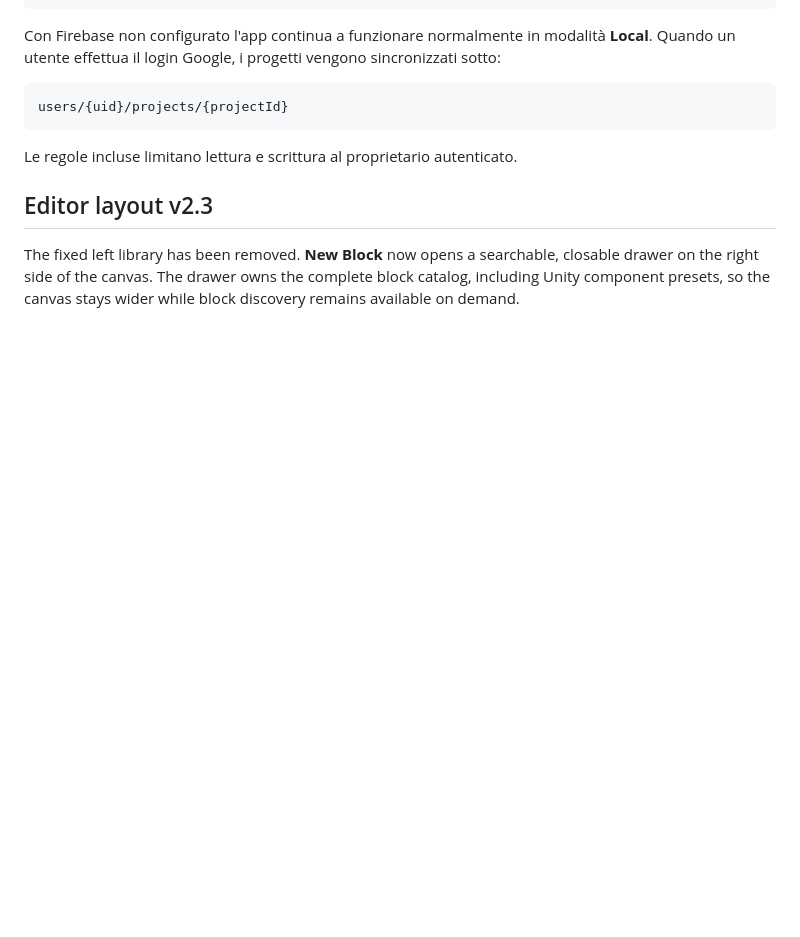
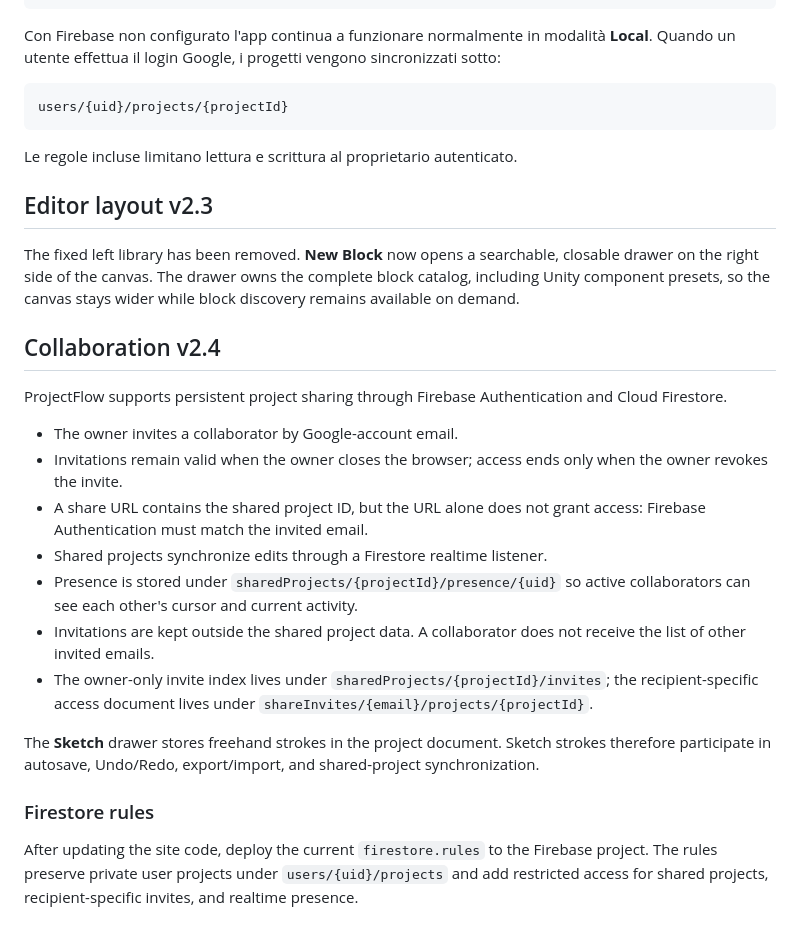
Before and after one commit to LorenzoSoriano/ProjectFlow.io, a Markdown page: README.md, the part around the change. Rendered like a GitHub page; blank space fills up the shorter version.

Commit message:
docs: describe persistent sharing realtime presence and sketch

```diff
--- a/README.md
+++ b/README.md
@@ -107,3 +107,22 @@ Le regole incluse limitano lettura e scrittura al proprietario autenticato.
 ## Editor layout v2.3
 
 The fixed left library has been removed. **New Block** now opens a searchable, closable drawer on the right side of the canvas. The drawer owns the complete block catalog, including Unity component presets, so the canvas stays wider while block discovery remains available on demand.
+
+
+## Collaboration v2.4
+
+ProjectFlow supports persistent project sharing through Firebase Authentication and Cloud Firestore.
+
+- The owner invites a collaborator by Google-account email.
+- Invitations remain valid when the owner closes the browser; access ends only when the owner revokes the invite.
+- A share URL contains the shared project ID, but the URL alone does not grant access: Firebase Authentication must match the invited email.
+- Shared projects synchronize edits through a Firestore realtime listener.
+- Presence is stored under `sharedProjects/{projectId}/presence/{uid}` so active collaborators can see each other's cursor and current activity.
+- Invitations are kept outside the shared project data. A collaborator does not receive the list of other invited emails.
+- The owner-only invite index lives under `sharedProjects/{projectId}/invites`; the recipient-specific access document lives under `shareInvites/{email}/projects/{projectId}`.
+
+The **Sketch** drawer stores freehand strokes in the project document. Sketch strokes therefore participate in autosave, Undo/Redo, export/import, and shared-project synchronization.
+
+### Firestore rules
+
+After updating the site code, deploy the current `firestore.rules` to the Firebase project. The rules preserve private user projects under `users/{uid}/projects` and add restricted access for shared projects, recipient-specific invites, and realtime presence.
```
